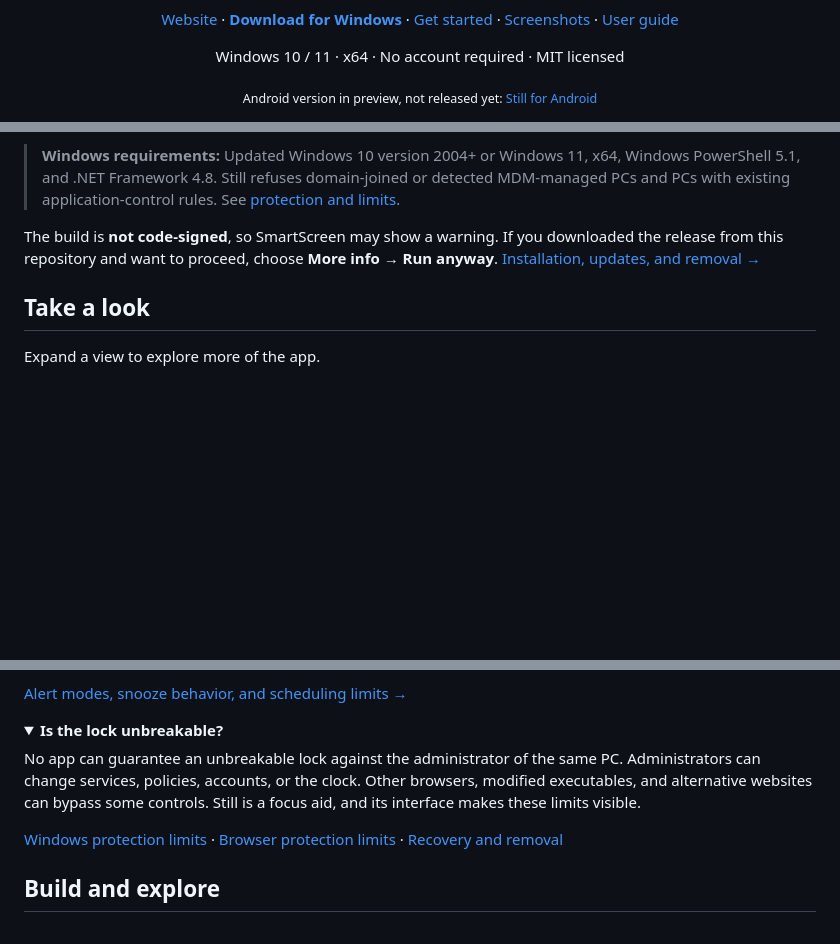
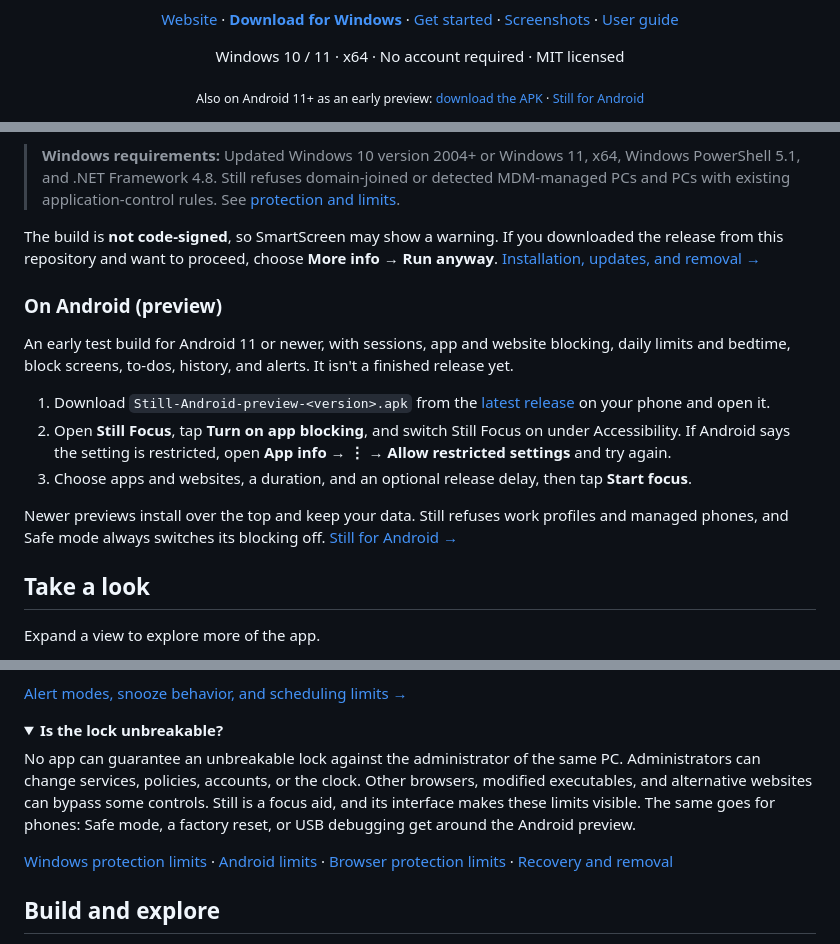
Before and after one commit to limpy183-dev/Still, a Markdown page: README.md, 3 parts joined by grey strips. Rendered like a GitHub page; folded sections open; blank space fills up the shorter version.

Commit message:
README: Android preview install steps and links
Co-Authored-By: Claude Opus 5.5 <noreply@anthropic.com>

```diff
--- a/README.md
+++ b/README.md
@@ -11,7 +11,7 @@
     <a href="docs/user-guide.md">User guide</a>
   </p>
   <p>Windows 10 / 11 · x64 · No account required · MIT licensed</p>
-  <p><sub>Android version in preview, not released yet: <a href="docs/android.md">Still for Android</a></sub></p>
+  <p><sub>Also on Android 11+ as an early preview: <a href="https://stillfocus.fyi/download#android">download the APK</a> · <a href="docs/android.md">Still for Android</a></sub></p>
 </div>
 
 [![Still Focus space: a 50-minute timer, selected distractions, and an optional pause before ending early](docs/images/focus-space.png)](docs/images/focus-space.png)
@@ -41,6 +41,16 @@
 > **Windows requirements:** Updated Windows 10 version 2004+ or Windows 11, x64, Windows PowerShell 5.1, and .NET Framework 4.8. Still refuses domain-joined or detected MDM-managed PCs and PCs with existing application-control rules. See [protection and limits](docs/user-guide.md#protection-and-limits).
 
 The build is **not code-signed**, so SmartScreen may show a warning. If you downloaded the release from this repository and want to proceed, choose **More info → Run anyway**. [Installation, updates, and removal →](docs/user-guide.md#install)
+
+### On Android (preview)
+
+An early test build for Android 11 or newer, with sessions, app and website blocking, daily limits and bedtime, block screens, to-dos, history, and alerts. It isn't a finished release yet.
+
+1. Download `Still-Android-preview-<version>.apk` from the [latest release](https://github.com/limpy183-dev/Still/releases/latest) on your phone and open it.
+2. Open **Still Focus**, tap **Turn on app blocking**, and switch Still Focus on under Accessibility. If Android says the setting is restricted, open **App info → ⋮ → Allow restricted settings** and try again.
+3. Choose apps and websites, a duration, and an optional release delay, then tap **Start focus**.
+
+Newer previews install over the top and keep your data. Still refuses work profiles and managed phones, and Safe mode always switches its blocking off. [Still for Android →](docs/android.md)
 
 ## Take a look
 
@@ -141,9 +151,9 @@ Alerts work while Still is open or in the system tray. Quitting Still stops sche
 <details>
 <summary><strong>Is the lock unbreakable?</strong></summary>
 
-No app can guarantee an unbreakable lock against the administrator of the same PC. Administrators can change services, policies, accounts, or the clock. Other browsers, modified executables, and alternative websites can bypass some controls. Still is a focus aid, and its interface makes these limits visible.
+No app can guarantee an unbreakable lock against the administrator of the same PC. Administrators can change services, policies, accounts, or the clock. Other browsers, modified executables, and alternative websites can bypass some controls. Still is a focus aid, and its interface makes these limits visible. The same goes for phones: Safe mode, a factory reset, or USB debugging get around the Android preview.
 
-[Windows protection limits](docs/user-guide.md#protection-and-limits) · [Browser protection limits](docs/website-blocking.md#enforcement-and-recovery) · [Recovery and removal](docs/user-guide.md#recovery-and-removal)
+[Windows protection limits](docs/user-guide.md#protection-and-limits) · [Android limits](docs/android.md#limits) · [Browser protection limits](docs/website-blocking.md#enforcement-and-recovery) · [Recovery and removal](docs/user-guide.md#recovery-and-removal)
 
 </details>
 
```
